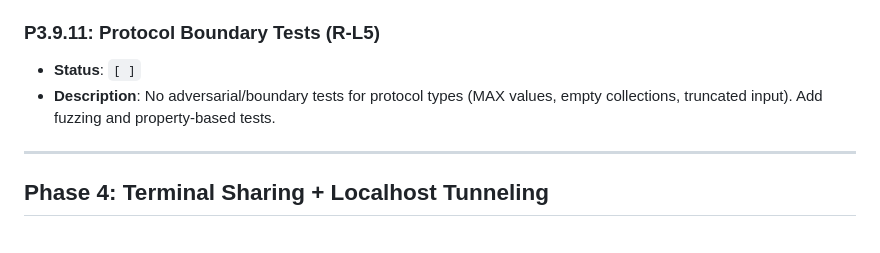
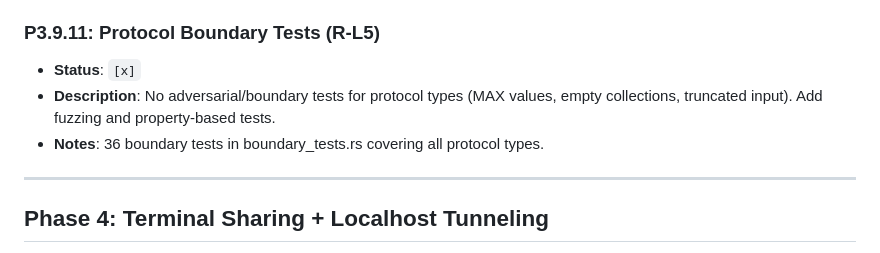
Before and after one commit to Bilaltariq98/pairwire, a Markdown page: PLAN.md, the part around one of its changes. GitHub-like rendering.

```diff
--- a/PLAN.md
+++ b/PLAN.md
@@ -780,8 +789,9 @@
 - **Description**: Workspace uses `features = ["full"]` for tokio. Audit and enumerate only needed features to reduce compile time and binary size.
 
 ### P3.9.11: Protocol Boundary Tests (R-L5)
-- **Status**: `[ ]`
+- **Status**: `[x]`
 - **Description**: No adversarial/boundary tests for protocol types (MAX values, empty collections, truncated input). Add fuzzing and property-based tests.
+- **Notes**: 36 boundary tests in boundary_tests.rs covering all protocol types.
 
 ---
 
```
Also changed, not shown: other parts of PLAN.md (+18 -9 lines).
